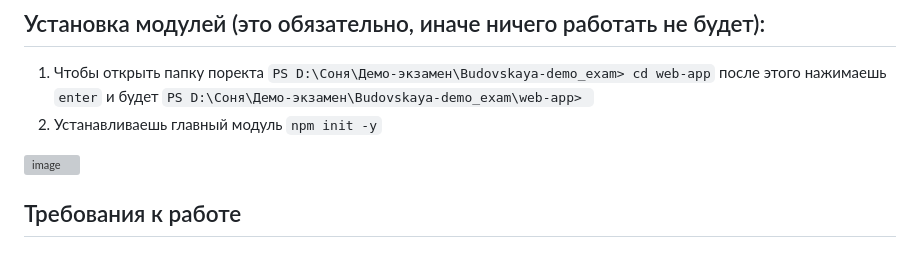
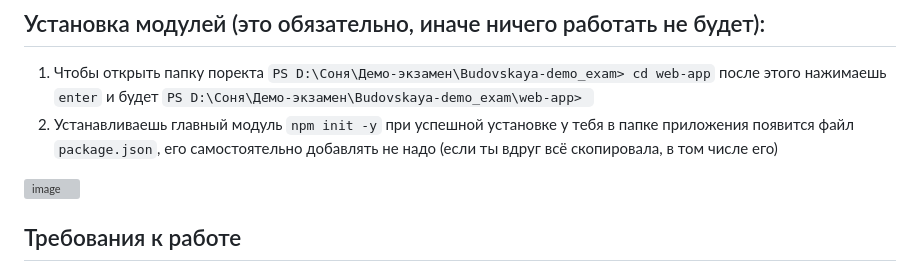
Before and after one commit to RinaVol27/Budovskaya-demo_exam, a Markdown page: README.md, the part around the change. GitHub-like rendering; grey boxes are pictures that could not be loaded.

````diff
--- a/README.md
+++ b/README.md
@@ -2,7 +2,7 @@
 ❗❗❗ Терминал в VS code вызывается сочетанием клавиш ```Ctrl+Ё```
 ## Установка модулей (это обязательно, иначе ничего работать не будет):
 1. Чтобы открыть папку поректа ```PS D:\Соня\Демо-экзамен\Budovskaya-demo_exam> cd web-app``` после этого нажимаешь ```enter``` и будет ```PS D:\Соня\Демо-экзамен\Budovskaya-demo_exam\web-app> ```
-2. Устанавливаешь главный модуль ```npm init -y```
+2. Устанавливаешь главный модуль ```npm init -y``` при успешной установке у тебя в папке приложения появится файл ```package.json```, его самостоятельно добавлять не надо (если ты вдруг всё скопировала, в том числе его)
 <img width="691" height="398" alt="image" src="https://github.com/user-attachments/assets/3373b225-9f46-489e-b853-a3fafe6e43bc" />
 
 
````
